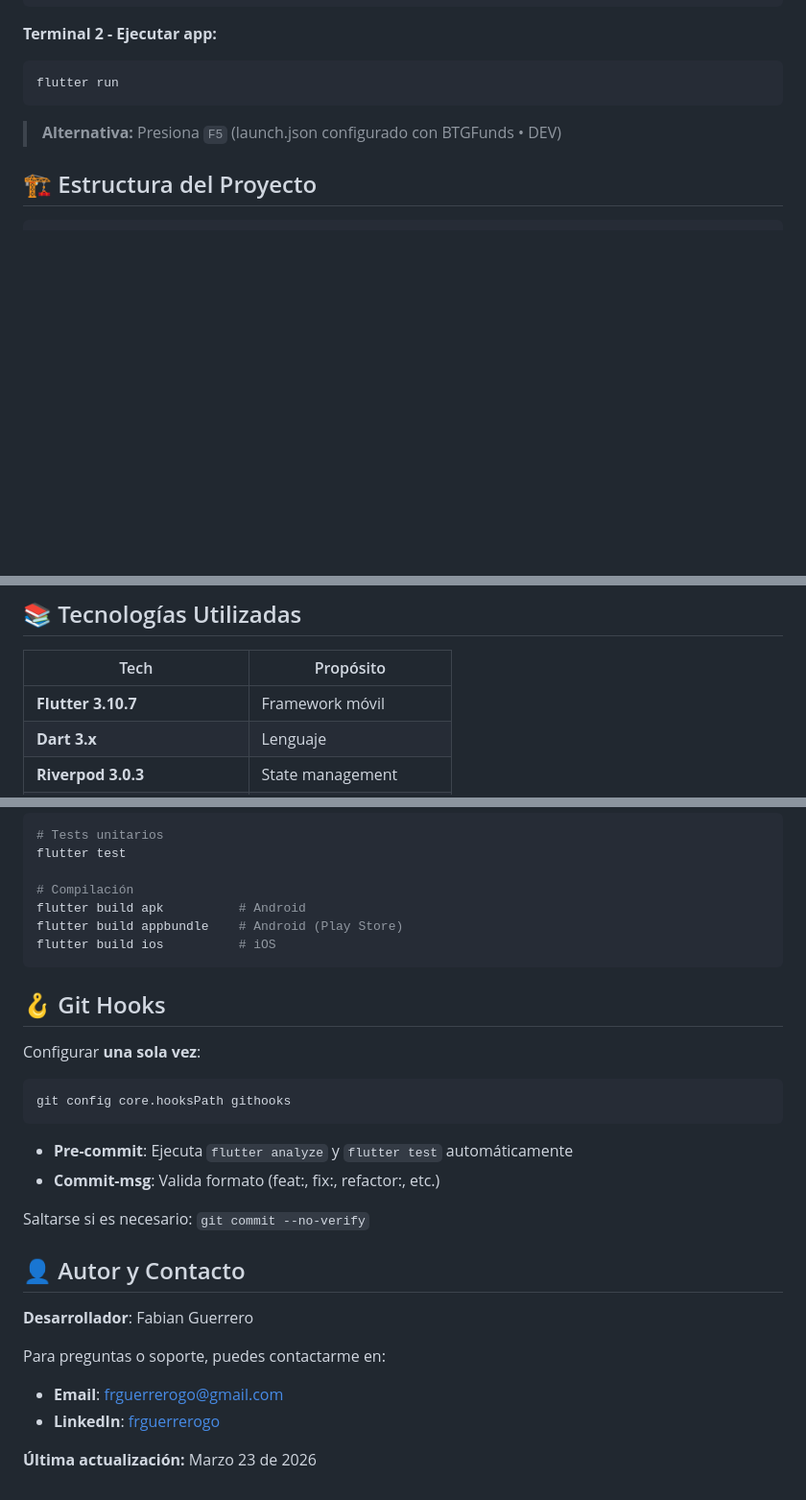
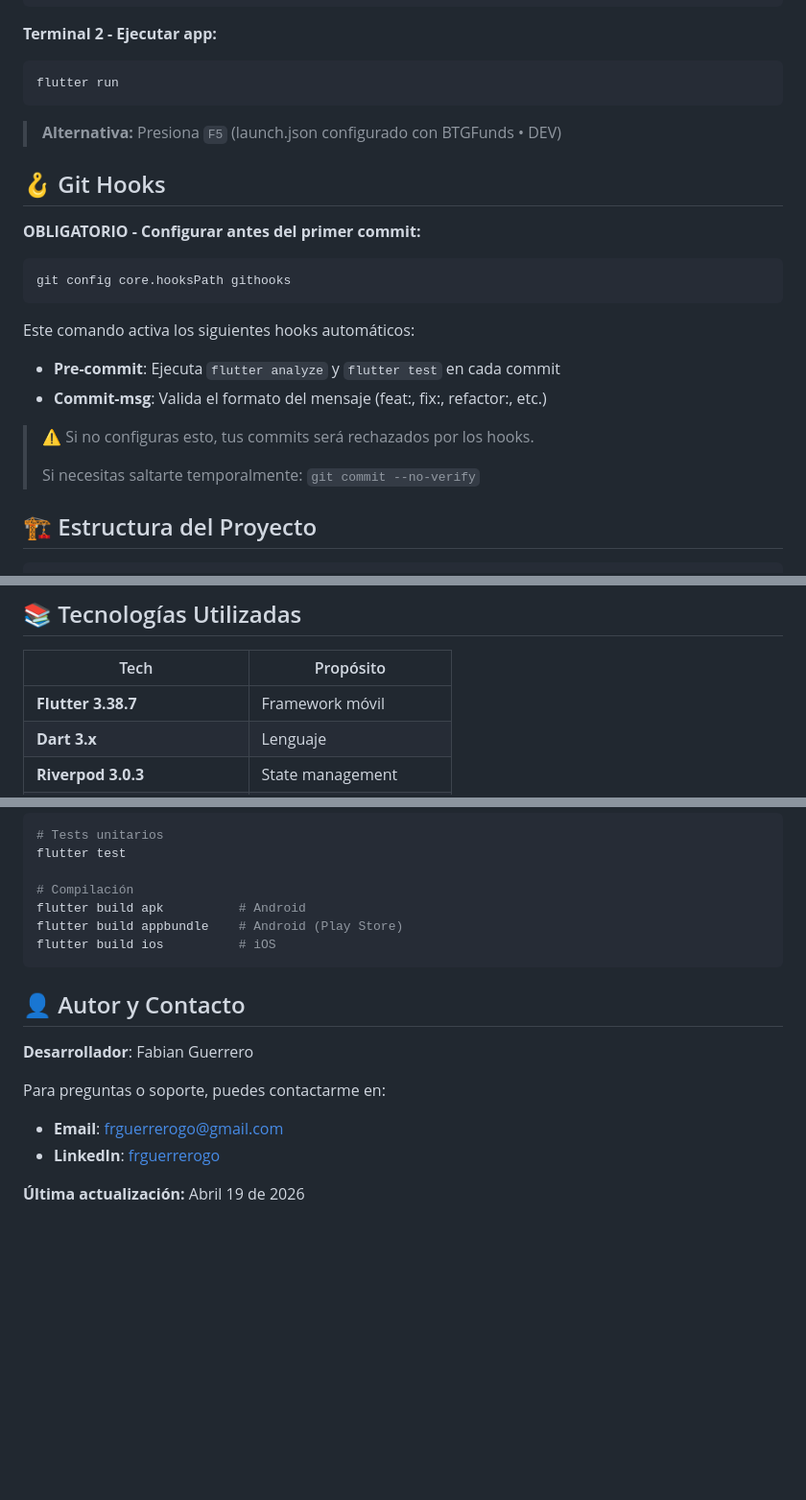
Before and after one commit to frguerrerogo/btg_fund_manager, a Markdown page: README.md, 3 parts joined by grey strips. Shown at 96% size. Rendered like a GitHub page; blank space fills up the shorter version.

Commit message:
docs: update readme with corrections and git hooks documentation
Fixed Flutter version syntax (3.38.7+) and corrected repository URL from GitLab to GitHub.
Reorganized and expanded Git Hooks section with detailed setup instructions.
Updated Flutter version reference (3.10.7 → 3.38.7) and email link format.
Updated last modification date to April 19, 2026.

````diff
--- a/README.md
+++ b/README.md
@@ -58,6 +59,22 @@ flutter run
 ```
 
 > **Alternativa:** Presiona `F5` (launch.json configurado con BTGFunds • DEV)
+
+## 🪝 Git Hooks
+
+**OBLIGATORIO - Configurar antes del primer commit:**
+```bash
+git config core.hooksPath githooks
+```
+
+Este comando activa los siguientes hooks automáticos:
+
+- **Pre-commit**: Ejecuta `flutter analyze` y `flutter test` en cada commit
+- **Commit-msg**: Valida el formato del mensaje (feat:, fix:, refactor:, etc.)
+
+> ⚠️ Si no configuras esto, tus commits será rechazados por los hooks.
+>
+> Si necesitas saltarte temporalmente: `git commit --no-verify`
 
 ## 🏗 Estructura del Proyecto
 
@@ -114,7 +131,7 @@ Si necesitas configurar URLs de API, puedes crear un archivo `.env` en la raíz
 
 | Tech | Propósito |
 |------|-----------|
-| **Flutter 3.10.7** | Framework móvil |
+| **Flutter 3.38.7** | Framework móvil |
 | **Dart 3.x** | Lenguaje |
 | **Riverpod 3.0.3** | State management |
 | **Go Router 16.3.0** | Navegación |
@@ -134,17 +151,6 @@ flutter build appbundle    # Android (Play Store)
 flutter build ios          # iOS
 ```
 
-## 🪝 Git Hooks
-
-Configurar **una sola vez**:
-```bash
-git config core.hooksPath githooks
-```
-
-- **Pre-commit**: Ejecuta `flutter analyze` y `flutter test` automáticamente
-- **Commit-msg**: Valida formato (feat:, fix:, refactor:, etc.)
-
-Saltarse si es necesario: `git commit --no-verify`
 ## 👤 Autor y Contacto
 
 **Desarrollador**: Fabian Guerrero
@@ -155,3 +161,3 @@ Para preguntas o soporte, puedes contactarme en:
 - **LinkedIn**: [frguerrerogo](https://www.linkedin.com/in/frguerrerogo/)
 
-**Última actualización:** Marzo 23 de 2026
+**Última actualización:** Abril 19 de 2026
````
Also changed, not shown: other parts of README.md (+4 -3 lines).
